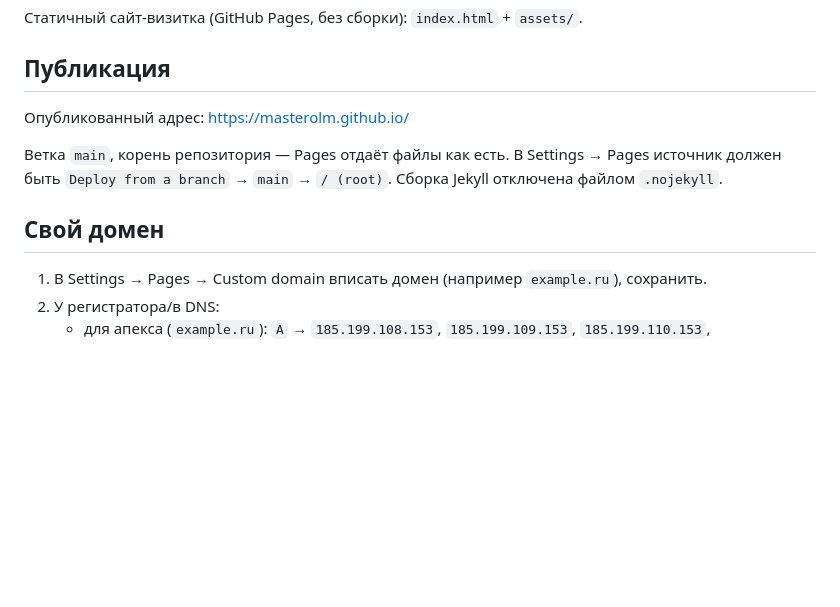
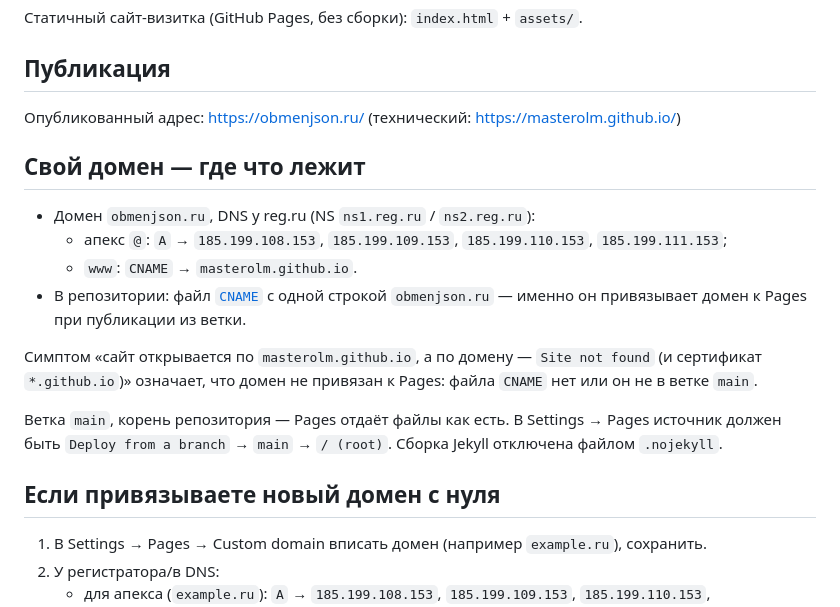
Before and after one commit to MasterOLM/masterolm.github.io, a Markdown page: README.md, the part around the change. Rendered like a GitHub page; blank space fills up the shorter version.

Commit message:
README: домен obmenjson.ru и диагностика «Site not found»
Co-authored-by: Copilot <223556219+Copilot@users.noreply.github.com>

```diff
--- a/README.md
+++ b/README.md
@@ -4,12 +4,23 @@
 
 ## Публикация
 
-Опубликованный адрес: <https://masterolm.github.io/>
+Опубликованный адрес: <https://obmenjson.ru/> (технический: <https://masterolm.github.io/>)
+
+## Свой домен — где что лежит
+
+- Домен `obmenjson.ru`, DNS у reg.ru (NS `ns1.reg.ru` / `ns2.reg.ru`):
+  - апекс `@`: `A` → `185.199.108.153`, `185.199.109.153`, `185.199.110.153`, `185.199.111.153`;
+  - `www`: `CNAME` → `masterolm.github.io`.
+- В репозитории: файл [`CNAME`](./CNAME) с одной строкой `obmenjson.ru` — именно он привязывает домен
+  к Pages при публикации из ветки.
+
+Симптом «сайт открывается по `masterolm.github.io`, а по домену — `Site not found` (и сертификат `*.github.io`)»
+означает, что домен не привязан к Pages: файла `CNAME` нет или он не в ветке `main`.
 
 Ветка `main`, корень репозитория — Pages отдаёт файлы как есть. В Settings → Pages источник должен быть
 `Deploy from a branch` → `main` → `/ (root)`. Сборка Jekyll отключена файлом `.nojekyll`.
 
-## Свой домен
+## Если привязываете новый домен с нуля
 
 1. В Settings → Pages → Custom domain вписать домен (например `example.ru`), сохранить.
 2. У регистратора/в DNS:
```
